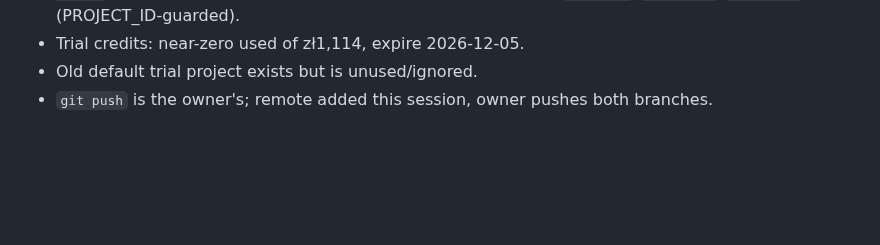
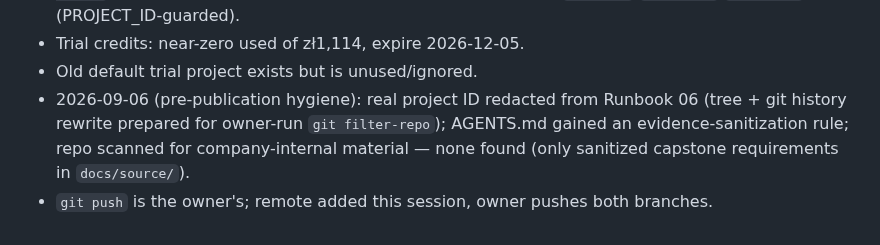
Before and after one commit to MMZ993/story-review, a Markdown page: .agents/HANDOFF.md, the part around the change. GitHub-like rendering; blank space fills up the shorter version.

```diff
--- a/.agents/HANDOFF.md
+++ b/.agents/HANDOFF.md
@@ -154,5 +154,9 @@ reviewed, evidenced Terraform/check increments, each committed atomically:
   New Make targets `db-pause`/`db-resume`/`db-status` (PROJECT_ID-guarded).
 - Trial credits: near-zero used of zł1,114, expire 2026-12-05.
 - Old default trial project exists but is unused/ignored.
+- 2026-09-06 (pre-publication hygiene): real project ID redacted from Runbook 06
+  (tree + git history rewrite prepared for owner-run `git filter-repo`); AGENTS.md
+  gained an evidence-sanitization rule; repo scanned for company-internal
+  material — none found (only sanitized capstone requirements in `docs/source/`).
 - `git push` is the owner's; remote added this session, owner pushes both
   branches.
```
Also changed, not shown: AGENTS.md (+7 -0 lines).
